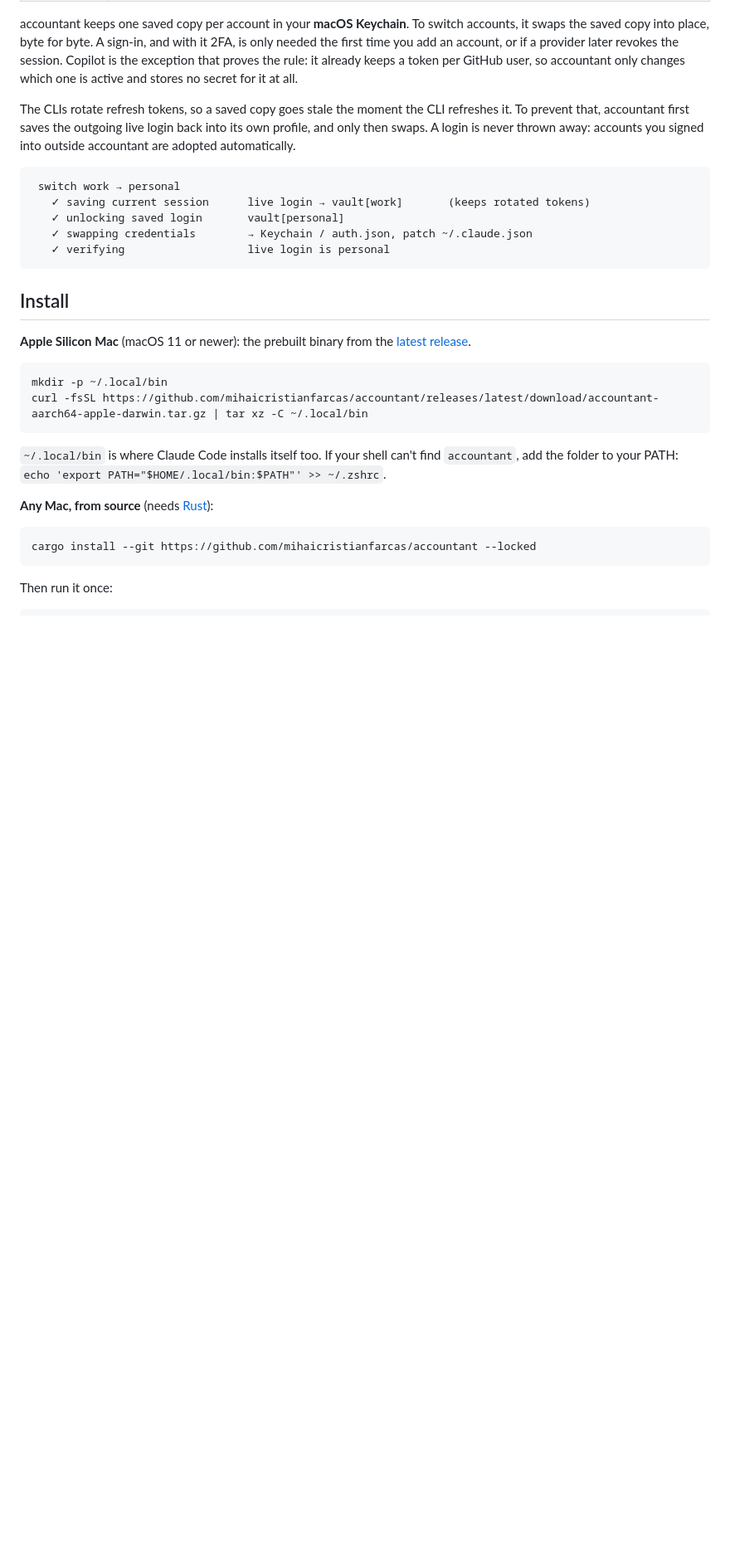
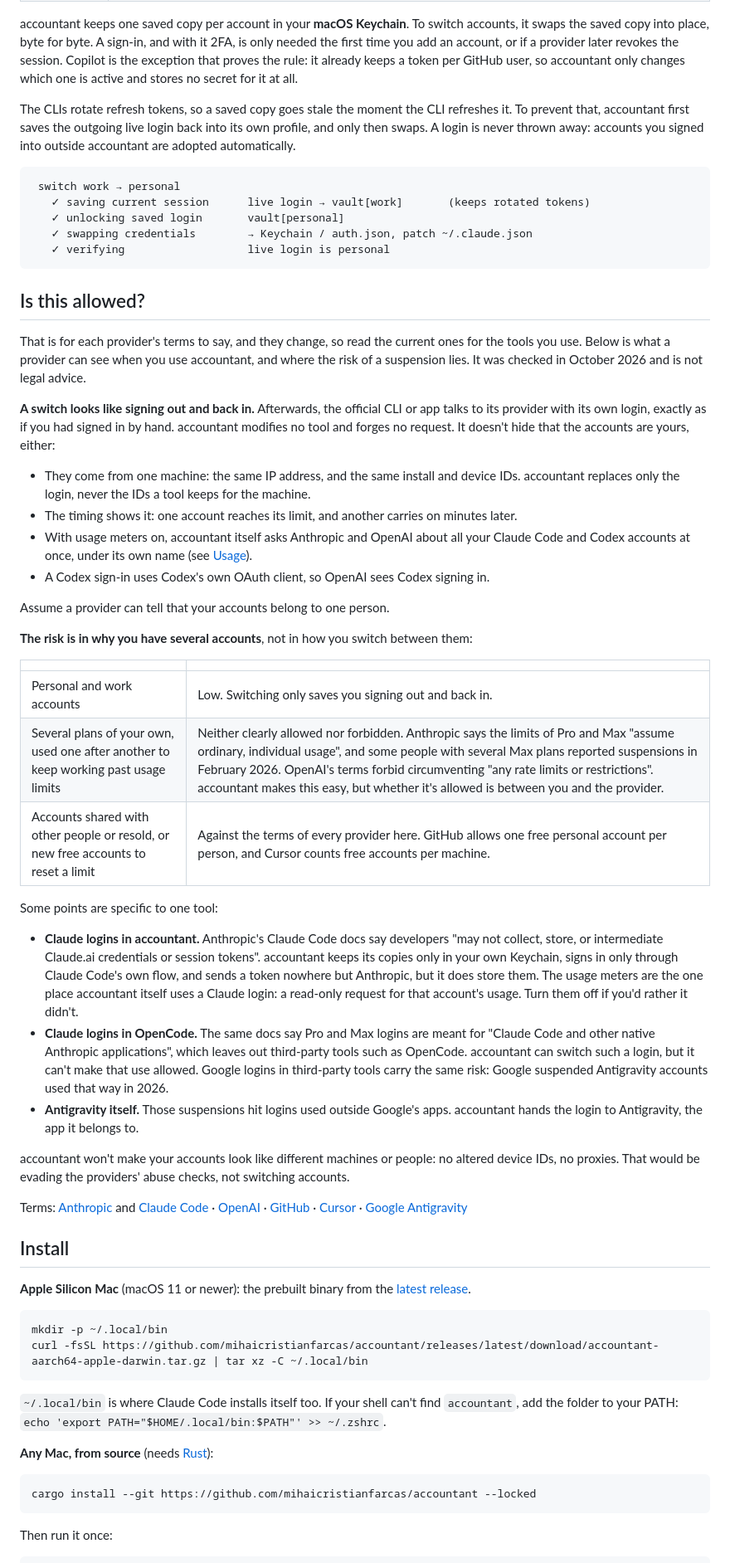
Before and after one commit to mihaicristianfarcas/accountant, a Markdown page: README.md, the part around one of its changes. Shown at 83% size. GitHub-like rendering; blank space fills up the shorter version.

Commit message:
readme: is this allowed, and what the usage meters send
Co-Authored-By: Claude Opus 5.5 <noreply@anthropic.com>

````diff
--- a/README.md
+++ b/README.md
@@ -49,6 +50,56 @@ login is never thrown away: accounts you signed into outside accountant are adop
    ✓ swapping credentials        → Keychain / auth.json, patch ~/.claude.json
    ✓ verifying                   live login is personal
 ```
+
+## Is this allowed?
+
+That is for each provider's terms to say, and they change, so read the current ones for the tools you use.
+Below is what a provider can see when you use accountant, and where the risk of a suspension lies. It was
+checked in October 2026 and is not legal advice.
+
+**A switch looks like signing out and back in.** Afterwards, the official CLI or app talks to its provider
+with its own login, exactly as if you had signed in by hand. accountant modifies no tool and forges no
+request. It doesn't hide that the accounts are yours, either:
+
+- They come from one machine: the same IP address, and the same install and device IDs. accountant
+  replaces only the login, never the IDs a tool keeps for the machine.
+- The timing shows it: one account reaches its limit, and another carries on minutes later.
+- With usage meters on, accountant itself asks Anthropic and OpenAI about all your Claude Code and Codex
+  accounts at once, under its own name (see [Usage](#usage)).
+- A Codex sign-in uses Codex's own OAuth client, so OpenAI sees Codex signing in.
+
+Assume a provider can tell that your accounts belong to one person.
+
+**The risk is in why you have several accounts**, not in how you switch between them:
+
+| | |
+|---|---|
+| Personal and work accounts | Low. Switching only saves you signing out and back in. |
+| Several plans of your own, used one after another to keep working past usage limits | Neither clearly allowed nor forbidden. Anthropic says the limits of Pro and Max "assume ordinary, individual usage", and some people with several Max plans reported suspensions in February 2026. OpenAI's terms forbid circumventing "any rate limits or restrictions". accountant makes this easy, but whether it's allowed is between you and the provider. |
+| Accounts shared with other people or resold, or new free accounts to reset a limit | Against the terms of every provider here. GitHub allows one free personal account per person, and Cursor counts free accounts per machine. |
+
+Some points are specific to one tool:
+
+- **Claude logins in accountant.** Anthropic's Claude Code docs say developers "may not collect, store, or
+  intermediate Claude.ai credentials or session tokens". accountant keeps its copies only in your own
+  Keychain, signs in only through Claude Code's own flow, and sends a token nowhere but Anthropic, but it
+  does store them. The usage meters are the one place accountant itself uses a Claude login: a read-only
+  request for that account's usage. Turn them off if you'd rather it didn't.
+- **Claude logins in OpenCode.** The same docs say Pro and Max logins are meant for "Claude Code and other
+  native Anthropic applications", which leaves out third-party tools such as OpenCode. accountant can switch
+  such a login, but it can't make that use allowed. Google logins in third-party tools carry the same risk:
+  Google suspended Antigravity accounts used that way in 2026.
+- **Antigravity itself.** Those suspensions hit logins used outside Google's apps. accountant hands the
+  login to Antigravity, the app it belongs to.
+
+accountant won't make your accounts look like different machines or people: no altered device IDs, no
+proxies. That would be evading the providers' abuse checks, not switching accounts.
+
+Terms: [Anthropic](https://www.anthropic.com/legal/consumer-terms) and
+[Claude Code](https://code.claude.com/docs/en/legal-and-compliance) ·
+[OpenAI](https://openai.com/policies/terms-of-use/) ·
+[GitHub](https://docs.github.com/en/site-policy/github-terms/github-terms-of-service) ·
+[Cursor](https://cursor.com/terms-of-service) · [Google Antigravity](https://antigravity.google/terms)
 
 ## Install
 
````
Also changed, not shown: other parts of README.md (+19 -6 lines).
